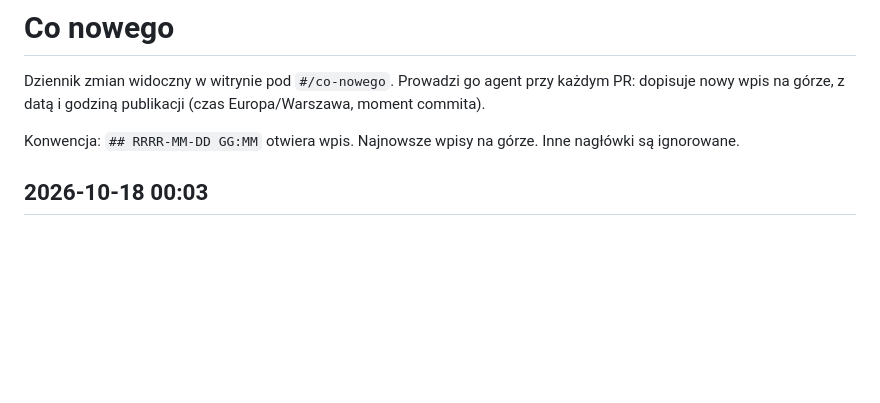
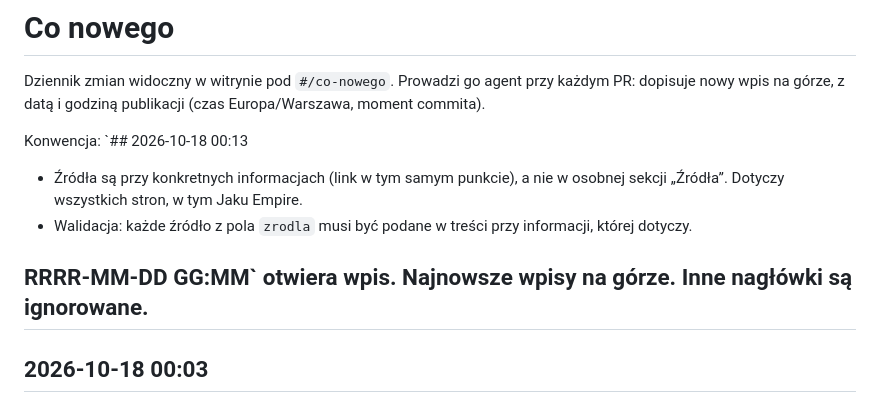
Before and after one commit to szybkoiwyraznie-rgb/srw, a Markdown page: content/co-nowego.md, the part around the change. Rendered like a GitHub page; blank space fills up the shorter version.

Commit message:
Co nowego: wpis o źródłach przy danych
Wpis z godziną publikacji (ADR 0012).

Co-authored-by: arena-agent <297053741+arena-agent@users.noreply.github.com>

```diff
--- a/content/co-nowego.md
+++ b/content/co-nowego.md
@@ -3,7 +3,12 @@
 Dziennik zmian widoczny w witrynie pod `#/co-nowego`. Prowadzi go agent przy każdym PR:
 dopisuje nowy wpis na górze, z datą i godziną publikacji (czas Europa/Warszawa, moment commita).
 
-Konwencja: `## RRRR-MM-DD GG:MM` otwiera wpis. Najnowsze wpisy na górze. Inne nagłówki są ignorowane.
+Konwencja: `## 2026-10-18 00:13
+
+- Źródła są przy konkretnych informacjach (link w tym samym punkcie), a nie w osobnej sekcji „Źródła”. Dotyczy wszystkich stron, w tym Jaku Empire.
+- Walidacja: każde źródło z pola `zrodla` musi być podane w treści przy informacji, której dotyczy.
+
+## RRRR-MM-DD GG:MM` otwiera wpis. Najnowsze wpisy na górze. Inne nagłówki są ignorowane.
 
 ## 2026-10-18 00:03
 
```
